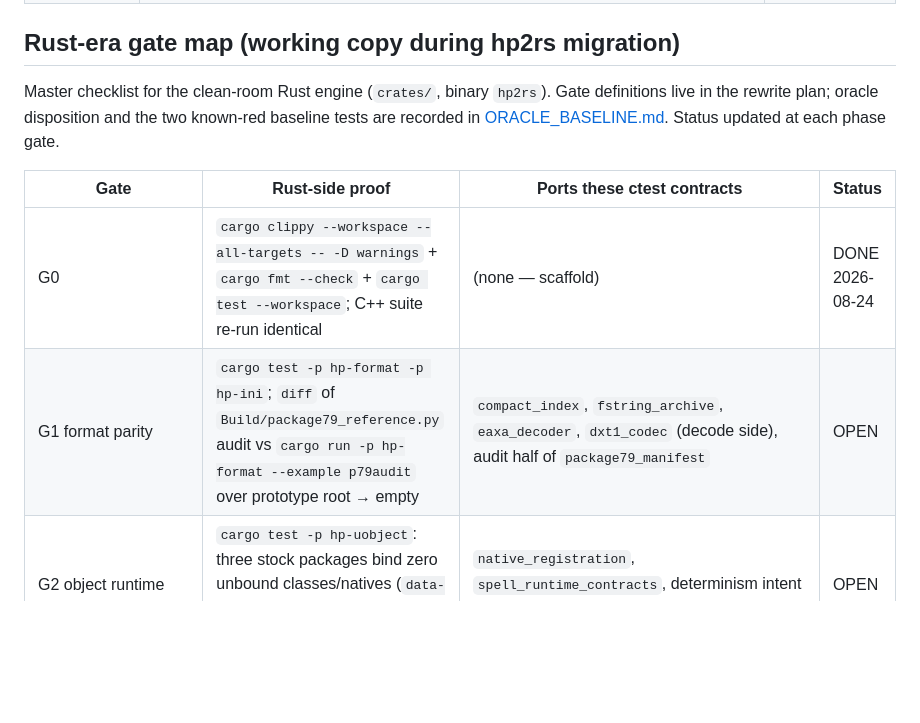
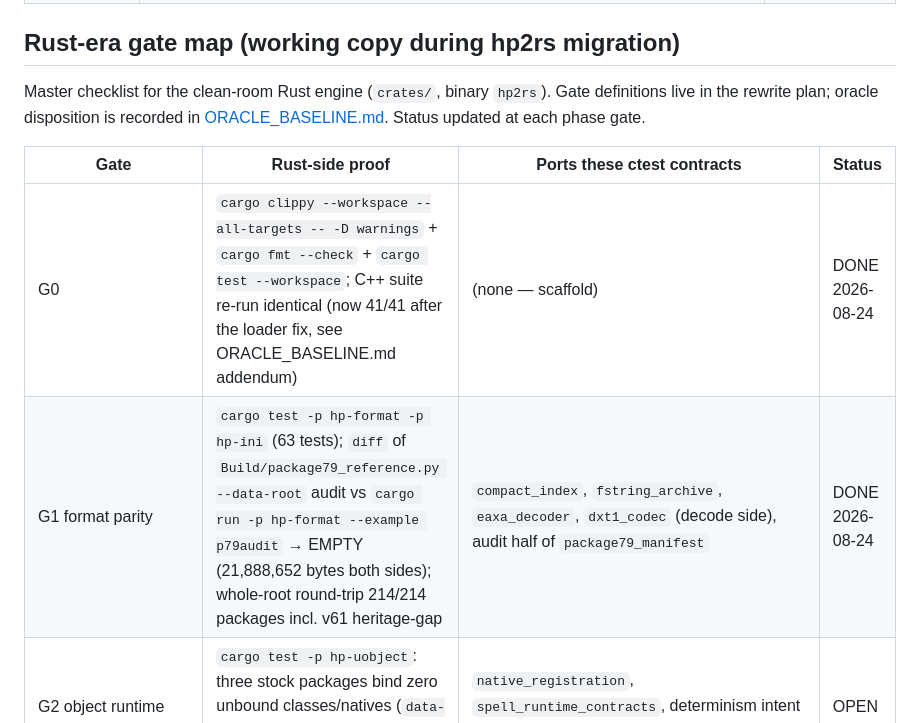
Before and after one commit to cefege/harry-potter-2-chamber-of-secrets-pc, a Markdown page: Docs/BEHAVIOR_MATRIX.md, the part around the change. Rendered like a GitHub page; blank space fills up the shorter version.

Commit message:
phase2: mark G1 done in gate map

```diff
--- a/Docs/BEHAVIOR_MATRIX.md
+++ b/Docs/BEHAVIOR_MATRIX.md
@@ -61,14 +61,14 @@ will gain a row above when its test registers.
 ## Rust-era gate map (working copy during hp2rs migration)
 
 Master checklist for the clean-room Rust engine (`crates/`, binary
-`hp2rs`). Gate definitions live in the rewrite plan; oracle disposition and
-the two known-red baseline tests are recorded in
+`hp2rs`). Gate definitions live in the rewrite plan; oracle disposition is
+recorded in
 [ORACLE_BASELINE.md](ORACLE_BASELINE.md). Status updated at each phase gate.
 
 | Gate | Rust-side proof | Ports these ctest contracts | Status |
 | --- | --- | --- | --- |
-| G0 | `cargo clippy --workspace --all-targets -- -D warnings` + `cargo fmt --check` + `cargo test --workspace`; C++ suite re-run identical | (none — scaffold) | DONE 2026-08-24 |
-| G1 format parity | `cargo test -p hp-format -p hp-ini`; `diff` of `Build/package79_reference.py` audit vs `cargo run -p hp-format --example p79audit` over prototype root → empty | `compact_index`, `fstring_archive`, `eaxa_decoder`, `dxt1_codec` (decode side), audit half of `package79_manifest` | OPEN |
+| G0 | `cargo clippy --workspace --all-targets -- -D warnings` + `cargo fmt --check` + `cargo test --workspace`; C++ suite re-run identical (now 41/41 after the loader fix, see ORACLE_BASELINE.md addendum) | (none — scaffold) | DONE 2026-08-24 |
+| G1 format parity | `cargo test -p hp-format -p hp-ini` (63 tests); `diff` of `Build/package79_reference.py --data-root` audit vs `cargo run -p hp-format --example p79audit` → EMPTY (21,888,652 bytes both sides); whole-root round-trip 214/214 packages incl. v61 heritage-gap | `compact_index`, `fstring_archive`, `eaxa_decoder`, `dxt1_codec` (decode side), audit half of `package79_manifest` | DONE 2026-08-24 |
 | G2 object runtime | `cargo test -p hp-uobject`: three stock packages bind zero unbound classes/natives (`data-prototype`); double-run snapshot-hash equality | `native_registration`, `spell_runtime_contracts`, determinism intent of `determinism_double_run` | OPEN |
 | G3 headless sim | `game_test.py run PrivetDr/Entry/Ch2Skurge --engine-bin target/release/hp2rs --ticks 120` all `"passed": true`, zero failure markers | launch half of `input_script_contract`/`input_script_smoke`; replaces C++ determinism tier via seeded RNG (own acceptance record) | OPEN |
 | G4 renderer | Same trio WITH rendering; texture counters balanced; two identical-seed `--capture-frames` runs byte-identical final frames; advisory side-by-side vs C++ captures user-approved | `renderer_smoke_xopengl` (red in frozen baseline), `projection_fov`, `render_clip`, canvas metric cases | OPEN |
```
